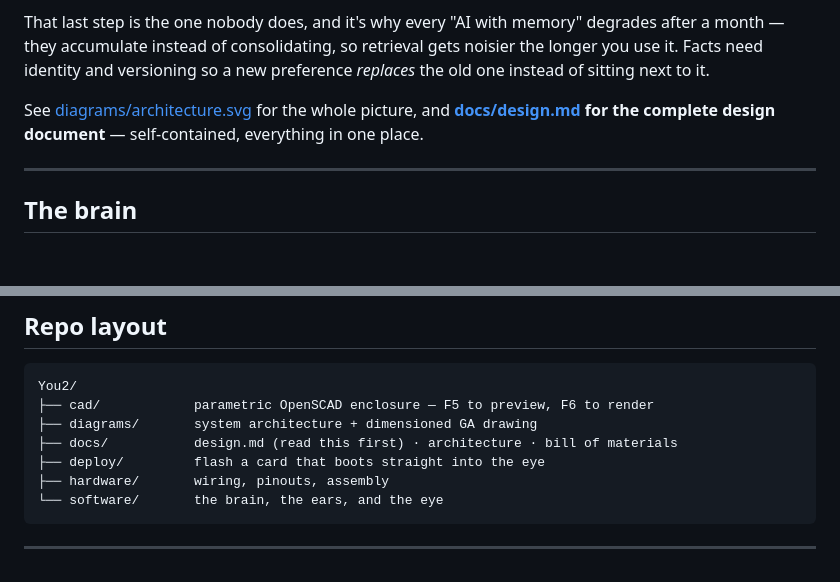
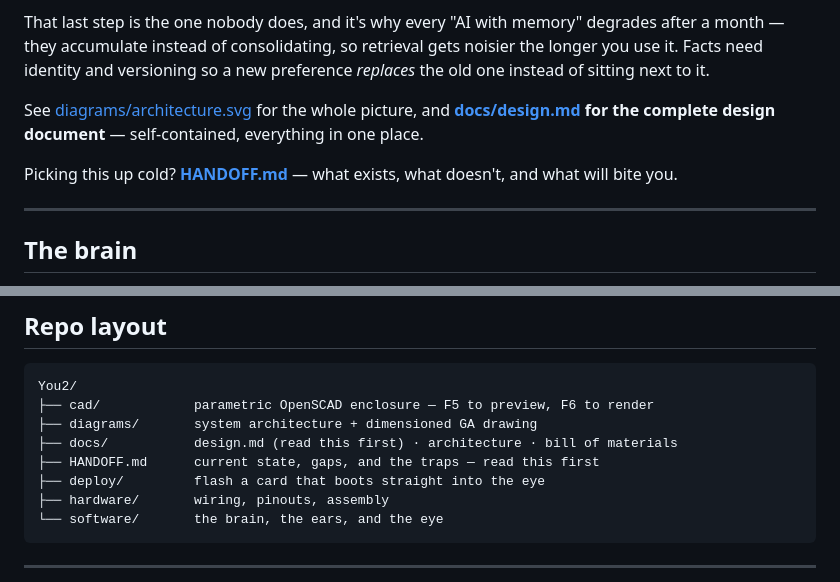
Before and after one commit to SoumilBhandari/you2, a Markdown page: README.md, 2 parts joined by grey strips. GitHub-like rendering; blank space fills up the shorter version.

Commit message:
docs: HANDOFF.md — the operational state, not the design [README.md]
README.md

Split out of a6539898e: docs: HANDOFF.md — the operational state, not the design

```diff
--- a/README.md
+++ b/README.md
@@ -33,6 +33,8 @@ Two paths, running at completely different speeds.
 That last step is the one nobody does, and it's why every "AI with memory" degrades after a month — they accumulate instead of consolidating, so retrieval gets noisier the longer you use it. Facts need identity and versioning so a new preference *replaces* the old one instead of sitting next to it.
 
 See [diagrams/architecture.svg](diagrams/architecture.svg) for the whole picture, and **[docs/design.md](docs/design.md) for the complete design document** — self-contained, everything in one place.
+
+Picking this up cold? **[HANDOFF.md](HANDOFF.md)** — what exists, what doesn't, and what will bite you.
 
 ---
 
@@ -126,6 +128,7 @@ You2/
 ├── cad/            parametric OpenSCAD enclosure — F5 to preview, F6 to render
 ├── diagrams/       system architecture + dimensioned GA drawing
 ├── docs/           design.md (read this first) · architecture · bill of materials
+├── HANDOFF.md      current state, gaps, and the traps — read this first
 ├── deploy/         flash a card that boots straight into the eye
 ├── hardware/       wiring, pinouts, assembly
 └── software/       the brain, the ears, and the eye
```
